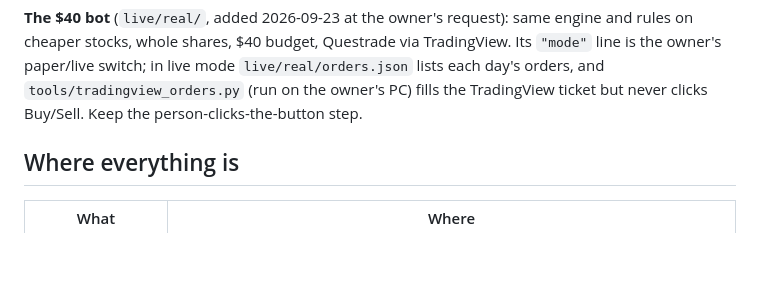
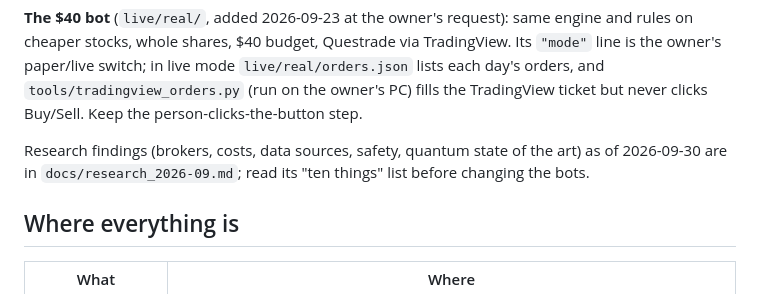
Before and after one commit to Yunanomouse/Token, a Markdown page: HANDOFF.md, the part around the change. GitHub-like rendering; blank space fills up the shorter version.

```diff
--- a/HANDOFF.md
+++ b/HANDOFF.md
@@ -24,6 +24,10 @@ TradingView. Its `"mode"` line is the owner's paper/live switch; in live mode
 `live/real/orders.json` lists each day's orders, and
 `tools/tradingview_orders.py` (run on the owner's PC) fills the TradingView
 ticket but never clicks Buy/Sell. Keep the person-clicks-the-button step.
+
+Research findings (brokers, costs, data sources, safety, quantum state of
+the art) as of 2026-09-30 are in `docs/research_2026-09.md`; read its
+"ten things" list before changing the bots.
 
 ## Where everything is
 
```
Also changed, not shown: docs/research_2026-09.md (added, +296 -0 lines).
